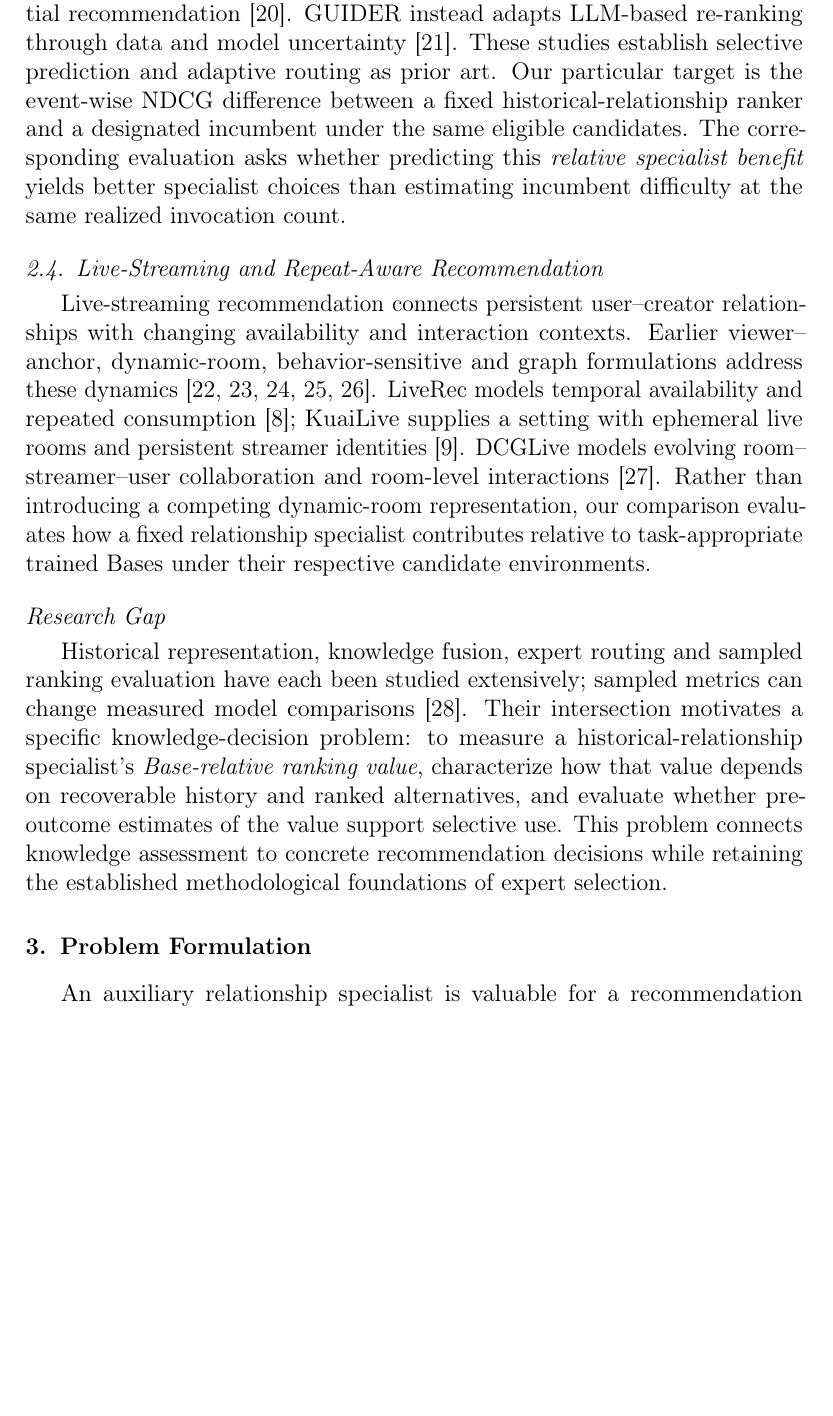
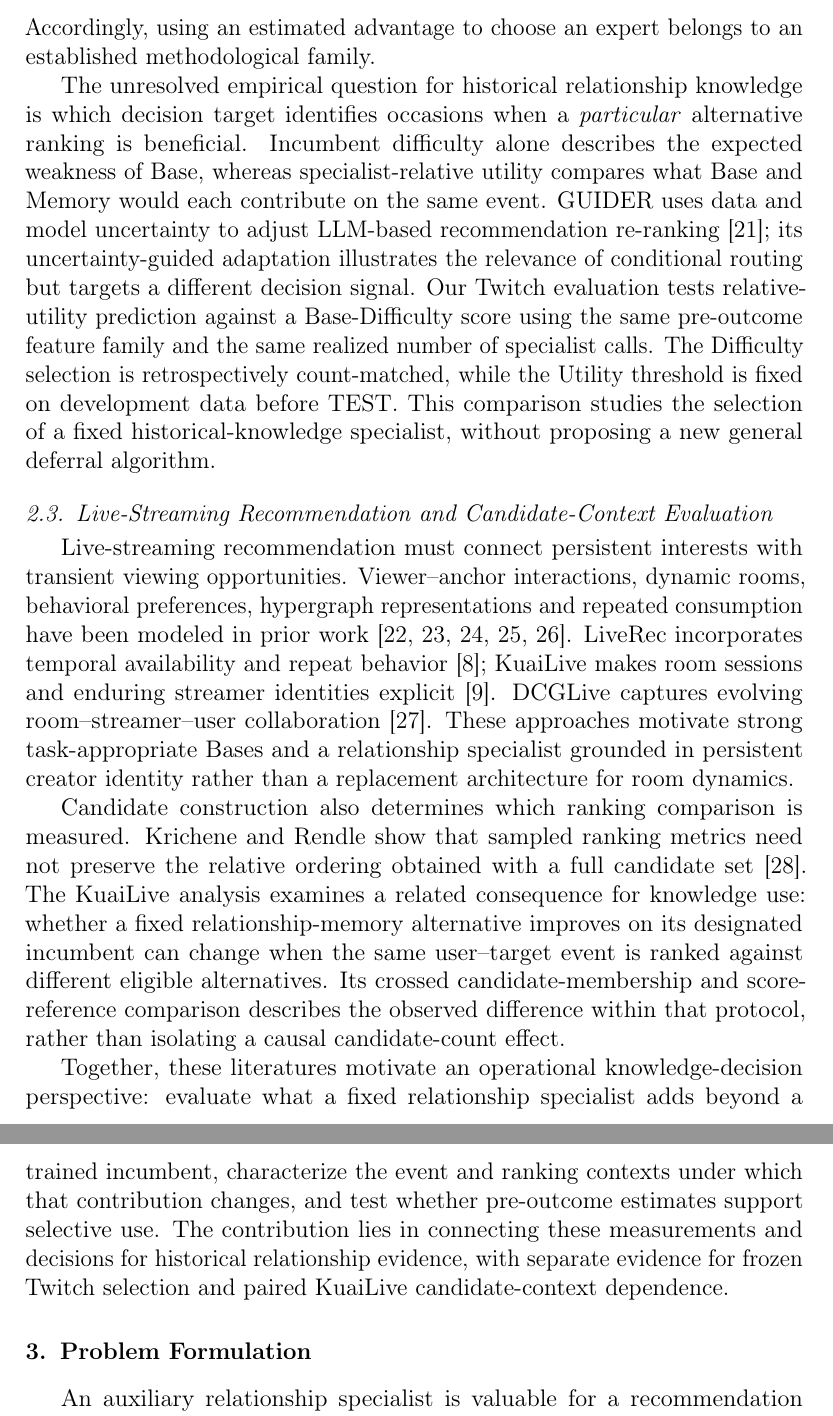
Before and after one commit to mzch0210/KuaiLive-Agent, a LaTeX paper (manuscript/kbs_latex/main.tex): part of page 4 of 29 before the commit and two parts of pages 4 and 5 of 29 after it, the two joined at a grey line, cut at the place of the change, the shorter picture padded with empty space. Compiled offline with pdfLaTeX.

Commit message:
G1 A3–A4: organize Related Work by knowledge representation, expert choice and candidate-context evaluation with formal prior-art comparison

```diff
--- a/manuscript/kbs_latex/main.tex
+++ b/manuscript/kbs_latex/main.tex
@@ -59 +59,2 @@ Evidence reliability and incremental decision utility are related but distinct.
 
+Learning-to-Defer establishes decision rules for choosing between a predictive model and an expert. Consistent estimators \cite{mozannar2020defer} and post-hoc deferral for previously trained predictors \cite{narasimhan2022posthoc} provide foundations for allocating requests according to comparative prediction quality and cost; subsequent work extends the setting to multiple experts and varying expert availability \cite{mao2025mastering,montreuil2026online}. Adaptive expert networks are also used in sequential recommendation \cite{sun2025cedrec}. Accordingly, using an estimated advantage to choose an expert belongs to an established methodological family.
@@ -61,13 +61,13 @@ Evidence reliability and incremental decision utility are related but distinct.
 
-Learning-to-Defer provides formal methods for assigning predictions between a model and experts, including cost-sensitive estimation \cite{mozannar2020defer}, post-hoc selection for existing predictors \cite{narasimhan2022posthoc}, multiple-expert guarantees and varying expert availability \cite{mao2025mastering,montreuil2026online}. Adaptive expert networks also appear in sequential recommendation \cite{sun2025cedrec}. GUIDER instead adapts LLM-based re-ranking through data and model uncertainty \cite{xu2026guider}. These studies establish selective prediction and adaptive routing as prior art. Our particular target is the event-wise NDCG difference between a fixed historical-relationship ranker and a designated incumbent under the same eligible candidates. The corresponding evaluation asks whether predicting this \emph{relative specialist benefit} yields better specialist choices than estimating incumbent difficulty at the same realized invocation count.
+The unresolved empirical question for historical relationship knowledge is which decision target identifies occasions when a \emph{particular} alternative ranking is beneficial. Incumbent difficulty alone describes the expected weakness of Base, whereas specialist-relative utility compares what Base and Memory would each contribute on the same event. GUIDER uses data and model uncertainty to adjust LLM-based recommendation re-ranking \cite{xu2026guider}; its uncertainty-guided adaptation illustrates the relevance of conditional routing but targets a different decision signal. Our Twitch evaluation tests relative-utility prediction against a Base-Difficulty score using the same pre-outcome feature family and the same realized number of specialist calls. The Difficulty selection is retrospectively count-matched, while the Utility threshold is fixed on development data before TEST. This comparison studies the selection of a fixed historical-knowledge specialist, without proposing a new general deferral algorithm.
 
-\subsection{Live-Streaming and Repeat-Aware Recommendation}
+\subsection{Live-Streaming Recommendation and Candidate-Context Evaluation}
 
-Live-streaming recommendation connects persistent user--creator relationships with changing availability and interaction contexts. Earlier viewer--anchor, dynamic-room, behavior-sensitive and graph formulations address these dynamics \cite{zhang2021bidirectional,gao2023driver,chen2024preference,yu2024hypergraph,zhu2025repeated}. LiveRec models temporal availability and repeated consumption \cite{rappaz2021liverec}; KuaiLive supplies a setting with ephemeral live rooms and persistent streamer identities \cite{qu2026kuailive}. DCGLive models evolving room--streamer--user collaboration and room-level interactions \cite{guo2026dcglive}. Rather than introducing a competing dynamic-room representation, our comparison evaluates how a fixed relationship specialist contributes relative to task-appropriate trained Bases under their respective candidate environments.
+Live-streaming recommendation must connect persistent interests with transient viewing opportunities. Viewer--anchor interactions, dynamic rooms, behavioral preferences, hypergraph representations and repeated consumption have been modeled in prior work \cite{zhang2021bidirectional,gao2023driver,chen2024preference,yu2024hypergraph,zhu2025repeated}. LiveRec incorporates temporal availability and repeat behavior \cite{rappaz2021liverec}; KuaiLive makes room sessions and enduring streamer identities explicit \cite{qu2026kuailive}. DCGLive captures evolving room--streamer--user collaboration \cite{guo2026dcglive}. These approaches motivate strong task-appropriate Bases and a relationship specialist grounded in persistent creator identity rather than a replacement architecture for room dynamics.
 
-\subsection*{Research Gap}
+Candidate construction also determines which ranking comparison is measured. Krichene and Rendle show that sampled ranking metrics need not preserve the relative ordering obtained with a full candidate set \cite{krichene2020sampled}. The KuaiLive analysis examines a related consequence for knowledge use: whether a fixed relationship-memory alternative improves on its designated incumbent can change when the same user--target event is ranked against different eligible alternatives. Its crossed candidate-membership and score-reference comparison describes the observed difference within that protocol, rather than isolating a causal candidate-count effect.
 
-Historical representation, knowledge fusion, expert routing and sampled ranking evaluation have each been studied extensively; sampled metrics can change measured model comparisons \cite{krichene2020sampled}. Their intersection motivates a specific knowledge-decision problem: to measure a historical-relationship specialist's \emph{Base-relative ranking value}, characterize how that value depends on recoverable history and ranked alternatives, and evaluate whether pre-outcome estimates of the value support selective use. This problem connects knowledge assessment to concrete recommendation decisions while retaining the established methodological foundations of expert selection.
+Together, these literatures motivate an operational knowledge-decision perspective: evaluate what a fixed relationship specialist adds beyond a trained incumbent, characterize the event and ranking contexts under which that contribution changes, and test whether pre-outcome estimates support selective use. The contribution lies in connecting these measurements and decisions for historical relationship evidence, with separate evidence for frozen Twitch selection and paired KuaiLive candidate-context dependence.
 
 \section{Problem Formulation}
 \label{sec:problem}
```
Also changed, not shown: manuscript/kbs_latex/main.tex (11 more changed lines).
